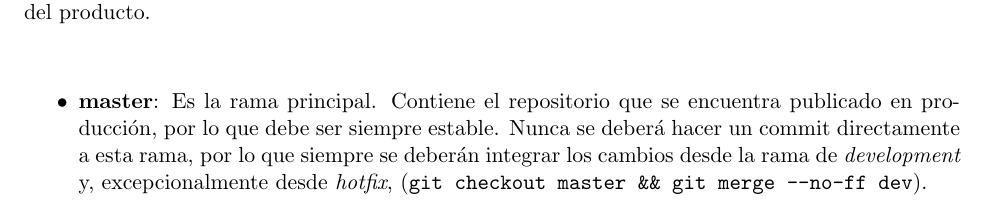
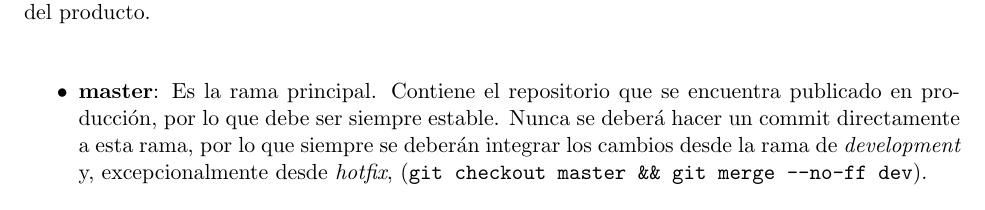
Before and after one commit to iWas-Coder/pronghorn, a LaTeX document (docs/src/code-repositories/src/main.tex, which reads docs/src/code-repositories/src/sections/2.tex): part of page 5 of 7, cut so that both start at the same text. Compiled offline with pdfLaTeX.

Commit message:
docs - adding info to git workflow (fix)

```diff
--- a/docs/src/code-repositories/src/sections/2.tex
+++ b/docs/src/code-repositories/src/sections/2.tex
@@ -9,8 +9,6 @@ El flujo de trabajo en Git se debe realizar de forma organizada y responsable. L
 \vspace{10px}
 
 Cada una de las ramas en un repositorio Git se relaciona con una etapa en el ciclo de desarrollo del producto.\\
-
-\vspace{5px}
 
 \begin{itemize}
     \item \textbf{master}: Es la rama principal. Contiene el repositorio que se encuentra publicado en producción, por lo que debe ser siempre estable. Nunca se deberá hacer un commit directamente a esta rama, por lo que siempre se deberán integrar los cambios desde la rama de \textit{development} y, excepcionalmente desde \textit{hotfix}, (\verb|git checkout master && git merge --no-ff dev|).
```
Also changed, not shown: 1 other file.
